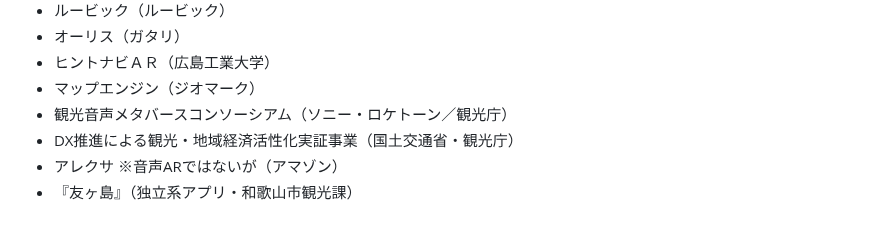
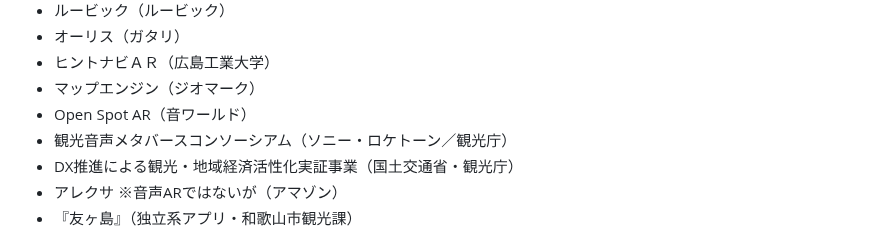
Before and after one commit to kagua/Open-Spot-AR, a Markdown page: 更新日記.md, the part around the change. Rendered like a GitHub page.

```diff
--- a/更新日記.md
+++ b/更新日記.md
@@ -295,6 +295,7 @@ https://amzn.to/4aN8pzC
 - オーリス（ガタリ）
 - ヒントナビＡＲ（広島工業大学）
 - マップエンジン（ジオマーク）
+- Open Spot AR（音ワールド）
 - 観光音声メタバースコンソーシアム（ソニー・ロケトーン／観光庁）
 - DX推進による観光・地域経済活性化実証事業（国土交通省・観光庁）
 - アレクサ ※音声ARではないが（アマゾン）
```
